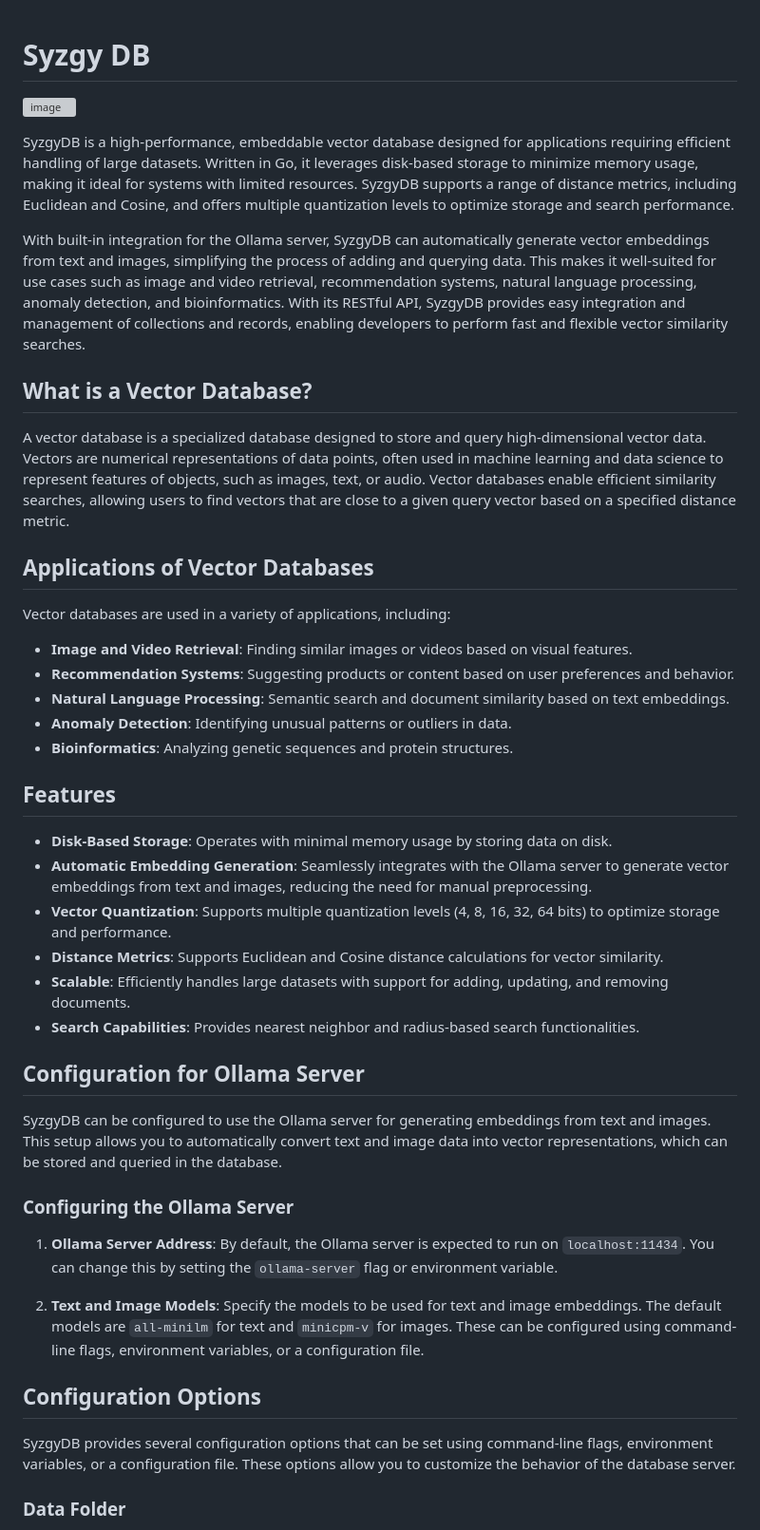
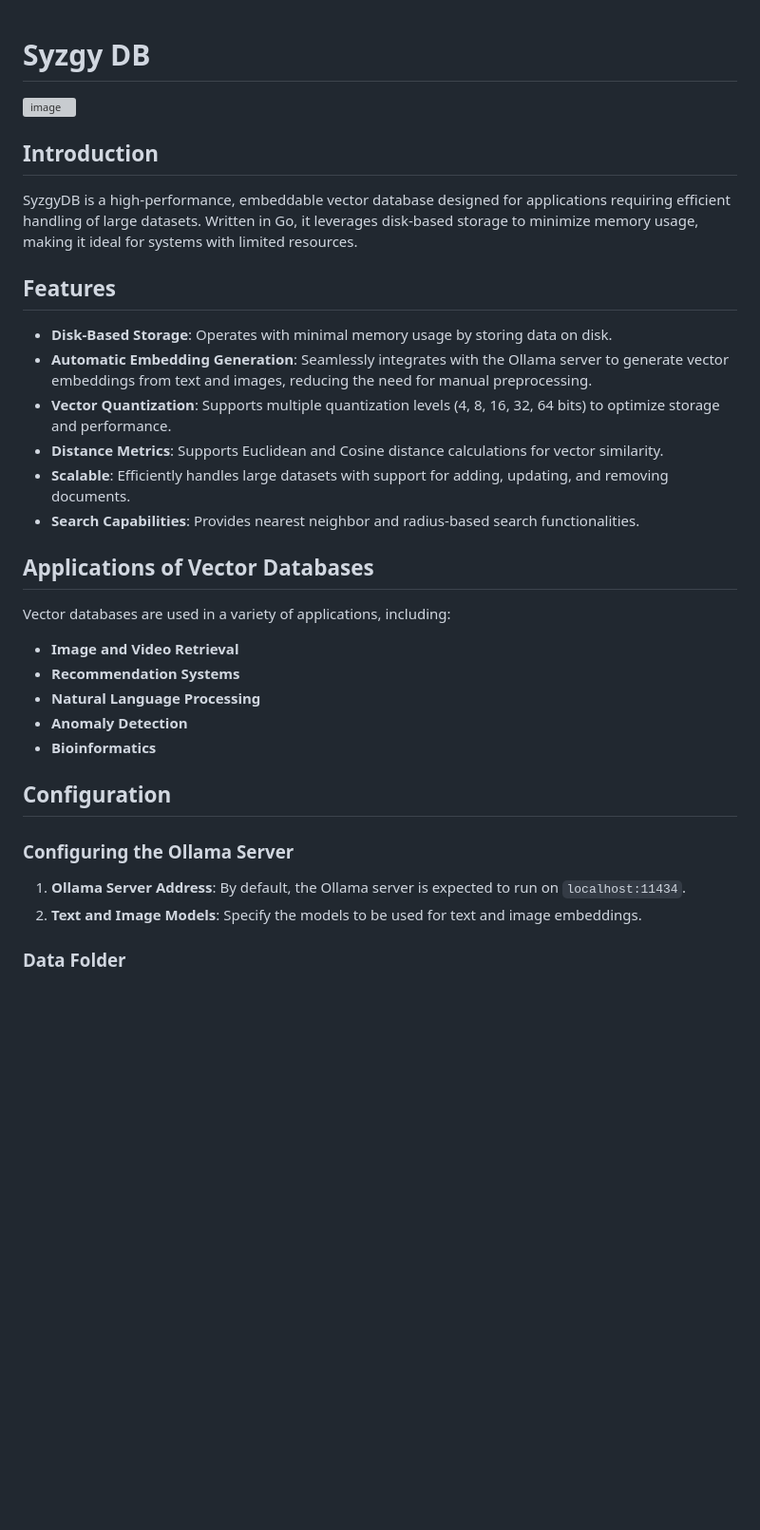
Before and after one commit to smhanov/syzgydb, a Markdown page: README.md, the part around one of its changes. Shown at 95% size. Drawn GitHub-style; blank space fills up the shorter version; grey boxes are pictures that could not be loaded.

Commit message:
style: restructure headings in README.md for improved logical organization

```diff
--- a/README.md
+++ b/README.md
@@ -1,25 +1,10 @@
 # Syzgy DB
+
 ![image](https://github.com/user-attachments/assets/f8cc7b60-1fd0-4319-a607-b8d3269a288d)
 
+## Introduction
 
-SyzgyDB is a high-performance, embeddable vector database designed for applications requiring efficient handling of large datasets. Written in Go, it leverages disk-based storage to minimize memory usage, making it ideal for systems with limited resources. SyzgyDB supports a range of distance metrics, including Euclidean and Cosine, and offers multiple quantization levels to optimize storage and search performance.
-
-With built-in integration for the Ollama server, SyzgyDB can automatically generate vector embeddings from text and images, simplifying the process of adding and querying data. This makes it well-suited for use cases such as image and video retrieval, recommendation systems, natural language processing, anomaly detection, and bioinformatics. With its RESTful API, SyzgyDB provides easy integration and management of collections and records, enabling developers to perform fast and flexible vector similarity searches.
-
-
-## What is a Vector Database?
-
-A vector database is a specialized database designed to store and query high-dimensional vector data. Vectors are numerical representations of data points, often used in machine learning and data science to represent features of objects, such as images, text, or audio. Vector databases enable efficient similarity searches, allowing users to find vectors that are close to a given query vector based on a specified distance metric.
-
-## Applications of Vector Databases
-
-Vector databases are used in a variety of applications, including:
-
-- **Image and Video Retrieval**: Finding similar images or videos based on visual features.
-- **Recommendation Systems**: Suggesting products or content based on user preferences and behavior.
-- **Natural Language Processing**: Semantic search and document similarity based on text embeddings.
-- **Anomaly Detection**: Identifying unusual patterns or outliers in data.
-- **Bioinformatics**: Analyzing genetic sequences and protein structures.
+SyzgyDB is a high-performance, embeddable vector database designed for applications requiring efficient handling of large datasets. Written in Go, it leverages disk-based storage to minimize memory usage, making it ideal for systems with limited resources.
 
 ## Features
 
@@ -30,19 +15,22 @@ Vector databases are used in a variety of applications, including:
 - **Scalable**: Efficiently handles large datasets with support for adding, updating, and removing documents.
 - **Search Capabilities**: Provides nearest neighbor and radius-based search functionalities.
 
-## Configuration for Ollama Server
+## Applications of Vector Databases
 
-SyzgyDB can be configured to use the Ollama server for generating embeddings from text and images. This setup allows you to automatically convert text and image data into vector representations, which can be stored and queried in the database.
+Vector databases are used in a variety of applications, including:
+
+- **Image and Video Retrieval**
+- **Recommendation Systems**
+- **Natural Language Processing**
+- **Anomaly Detection**
+- **Bioinformatics**
+
+## Configuration
 
 ### Configuring the Ollama Server
 
-1. **Ollama Server Address**: By default, the Ollama server is expected to run on `localhost:11434`. You can change this by setting the `ollama-server` flag or environment variable.
-
-2. **Text and Image Models**: Specify the models to be used for text and image embeddings. The default models are `all-minilm` for text and `minicpm-v` for images. These can be configured using command-line flags, environment variables, or a configuration file.
-
-## Configuration Options
-
-SyzgyDB provides several configuration options that can be set using command-line flags, environment variables, or a configuration file. These options allow you to customize the behavior of the database server.
+1. **Ollama Server Address**: By default, the Ollama server is expected to run on `localhost:11434`.
+2. **Text and Image Models**: Specify the models to be used for text and image embeddings.
 
 ### Data Folder
 
```
Also changed, not shown: other parts of README.md (+1 -83 lines).
